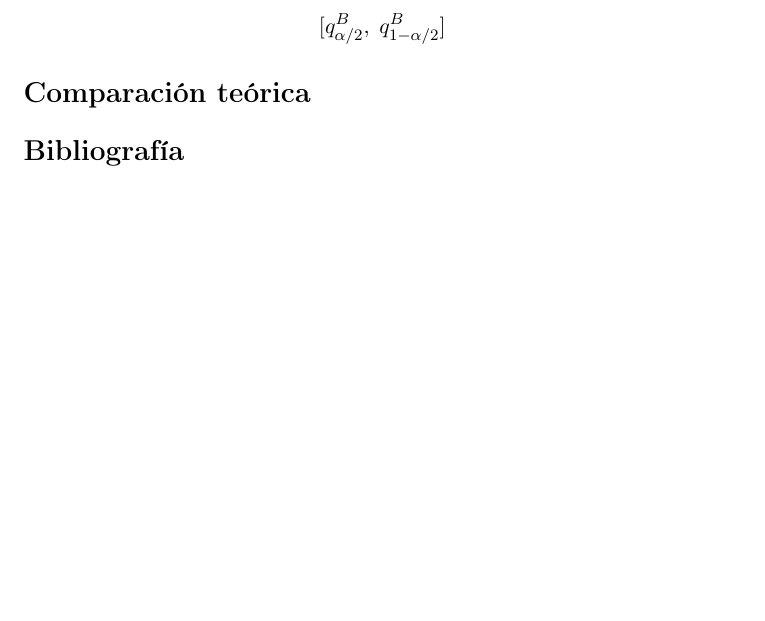
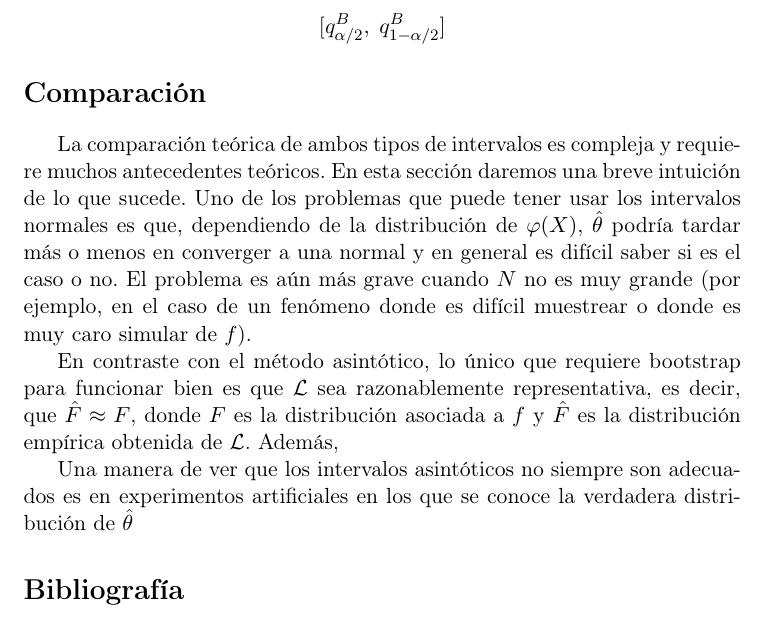
Before and after one commit to felipegerard/CompuStat, a LaTeX problem sheet (Tarea4/mc_vs_bootstrap.tex): part of page 2 of 2, cut so that both start at the same text, the shorter picture padded with empty space. Compiled offline with pdfLaTeX.

Commit message:
Conclusiones empezadas

```diff
--- a/Tarea4/mc_vs_bootstrap.tex
+++ b/Tarea4/mc_vs_bootstrap.tex
@@ -40,8 +40,13 @@ que se distribuye aproximadamente como $\hat\theta$. Si obtenemos $B$ remuestras
 [q^B_{\alpha/2},\; q^B_{1 - \alpha/2}]
 \]
 
-\section*{Comparación teórica}
+\section*{Comparación}
 
+La comparación teórica de ambos tipos de intervalos es compleja y requiere muchos antecedentes teóricos. En esta sección daremos una breve intuición de lo que sucede. Uno de los problemas que puede tener usar los intervalos normales es que, dependiendo de la distribución de $\varphi(X)$, $\hat\theta$ podría tardar más o menos en converger a una normal y en general es difícil saber si es el caso o no. El problema es aún más grave cuando $N$ no es muy grande (por ejemplo, en el caso de un fenómeno donde es difícil muestrear o donde es muy caro simular de $f$).
+
+En contraste con el método asintótico, lo único que requiere bootstrap para funcionar bien es que $\LL$ sea razonablemente representativa, es decir, que $\hat{F} \approx F$, donde $F$ es la distribución asociada a $f$ y $\hat{F}$ es la distribución empírica obtenida de $\LL$. Además,
+
+Una manera de ver que los intervalos asintóticos no siempre son adecuados es en experimentos artificiales en los que se conoce la verdadera distribución de $\hat\theta$
 
 
 
```
Also changed, not shown: Tarea4/mc_vs_bootstrap.pdf (added), 1 other file.
